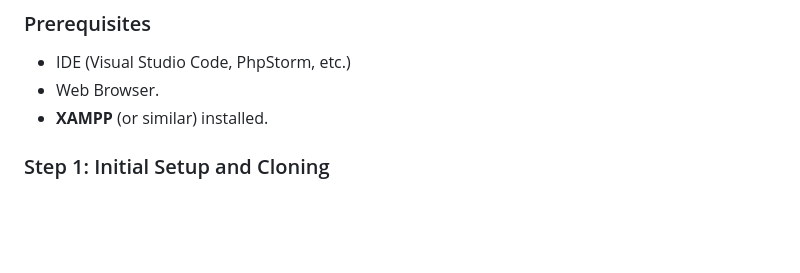
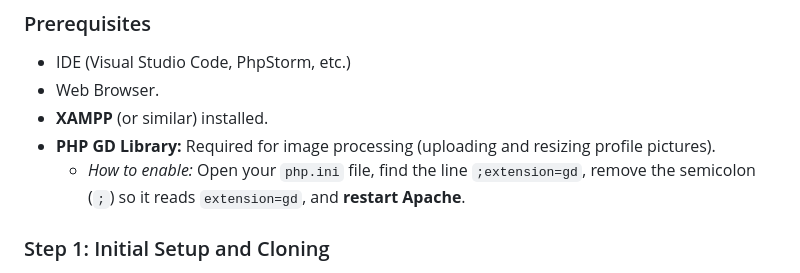
Before and after one commit to OscarRosalesRoca/ERP-project, a Markdown page: README.md, the part around the change. Drawn GitHub-style; blank space fills up the shorter version.

Commit message:
change README Prerequisites

```diff
--- a/README.md
+++ b/README.md
@@ -28,6 +28,8 @@ To run the ERP locally, you will need a web server environment (such as XAMPP or
 * IDE (Visual Studio Code, PhpStorm, etc.)
 * Web Browser.
 * **XAMPP** (or similar) installed.
+* **PHP GD Library:** Required for image processing (uploading and resizing profile pictures).
+    * *How to enable:* Open your `php.ini` file, find the line `;extension=gd`, remove the semicolon (`;`) so it reads `extension=gd`, and **restart Apache**.
 
 ### Step 1: Initial Setup and Cloning
 
```
